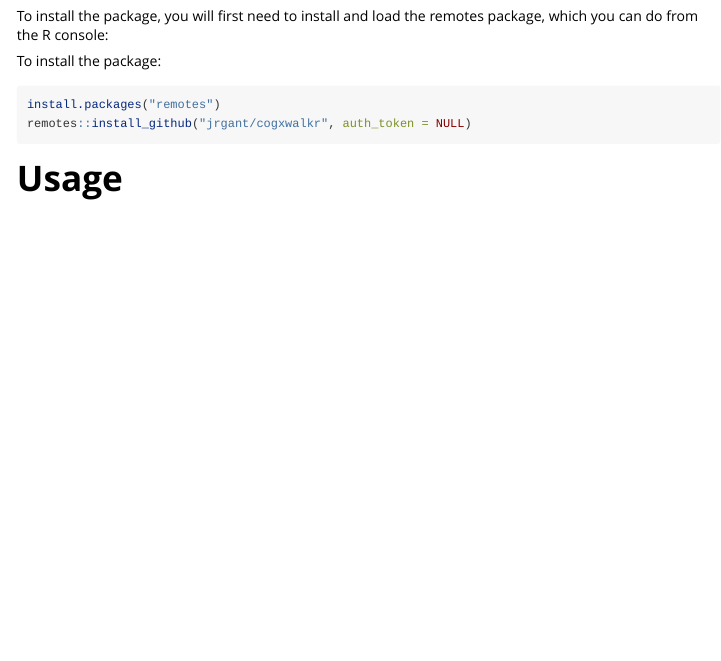
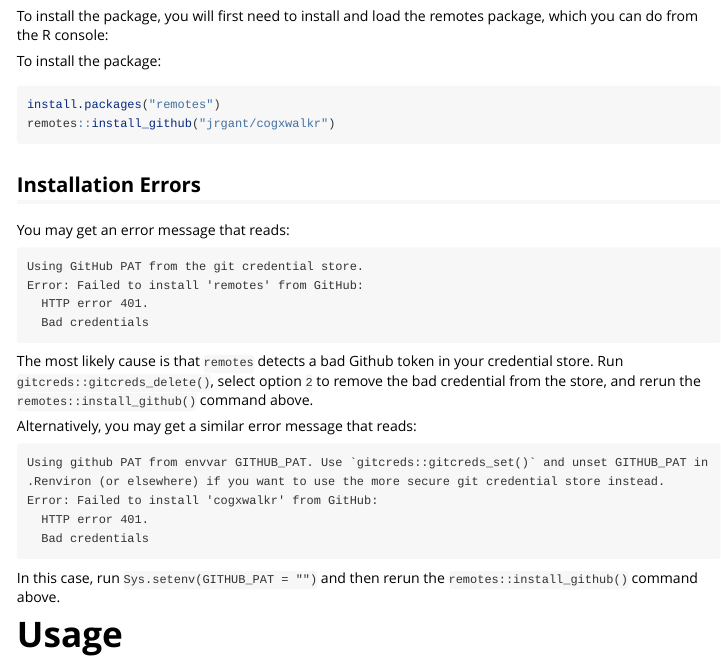
Before and after one commit to jrgant/cogxwalkr, an R Markdown document (vignettes/getting-started.rmd): the page in a window 1100 px wide, from 430 px down. Rendered offline with R 4.5, knitr and Pandoc, with nearby package versions; some code elsewhere in the file could not run offline.

Commit message:
update Github PAT-related error advice

````diff
--- a/vignettes/getting-started.rmd
+++ b/vignettes/getting-started.rmd
@@ -35,8 +35,32 @@
 
 ```{r install}
 install.packages("remotes")
-remotes::install_github("jrgant/cogxwalkr", auth_token = NULL)
+remotes::install_github("jrgant/cogxwalkr")
 ```
+
+## Installation Errors
+
+You may get an error message that reads:
+
+```
+Using GitHub PAT from the git credential store.
+Error: Failed to install 'remotes' from GitHub:
+  HTTP error 401.
+  Bad credentials
+```
+
+The most likely cause is that `remotes` detects a bad Github token in your credential store. Run `gitcreds::gitcreds_delete()`, select option `2` to remove the bad credential from the store, and rerun the `remotes::install_github()` command above.
+
+Alternatively, you may get a similar error message that reads:
+
+```
+Using github PAT from envvar GITHUB_PAT. Use `gitcreds::gitcreds_set()` and unset GITHUB_PAT in .Renviron (or elsewhere) if you want to use the more secure git credential store instead.
+Error: Failed to install 'cogxwalkr' from GitHub:
+  HTTP error 401.
+  Bad credentials
+```
+
+In this case, run `Sys.setenv(GITHUB_PAT = "")` and then rerun the `remotes::install_github()` command above.
 
 # Usage
 
````
